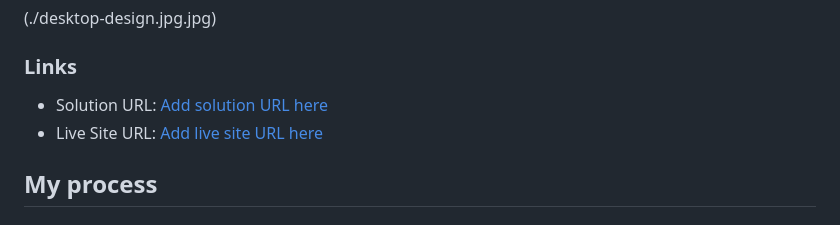
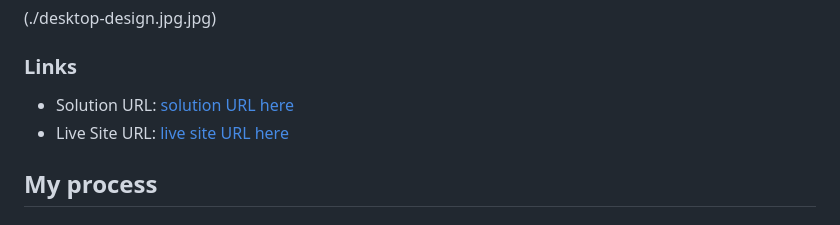
Before and after one commit to judith558/Grid-card, a Markdown page: README.md, the part around the change. Rendered like a GitHub page.

Commit message:
Refine solution and live site URLs in README
Updated URLs in the README to be more concise.

```diff
--- a/README.md
+++ b/README.md
@@ -30,8 +30,8 @@ Users should be able to:
 
 ### Links
 
-- Solution URL: [Add solution URL here](https://github.com/judith558/Grid-card)
-- Live Site URL: [Add live site URL here](https://grid-card-gold.vercel.app/)
+- Solution URL: [solution URL here](https://github.com/judith558/Grid-card)
+- Live Site URL: [live site URL here](https://grid-card-gold.vercel.app/)
 
 ## My process
 
```
